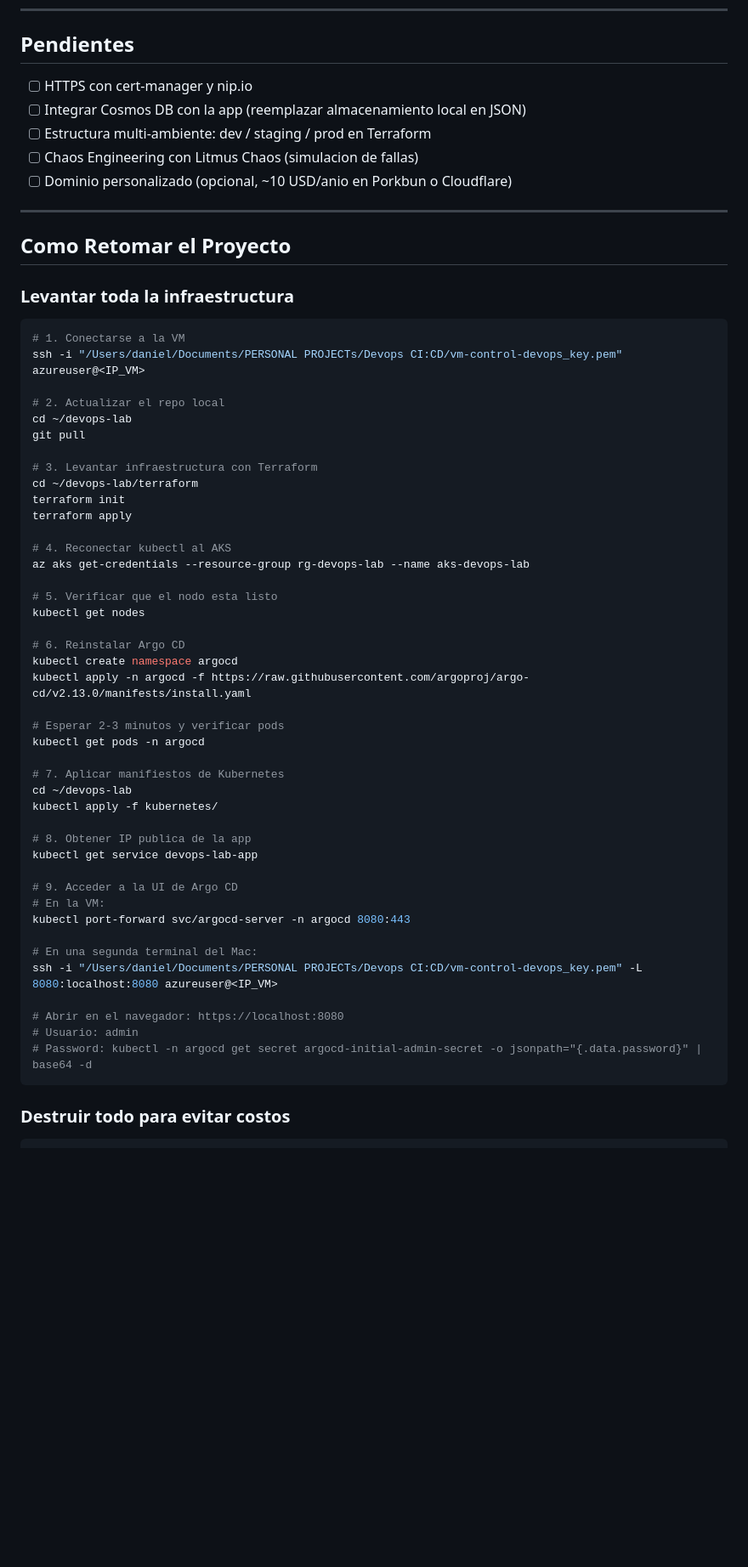
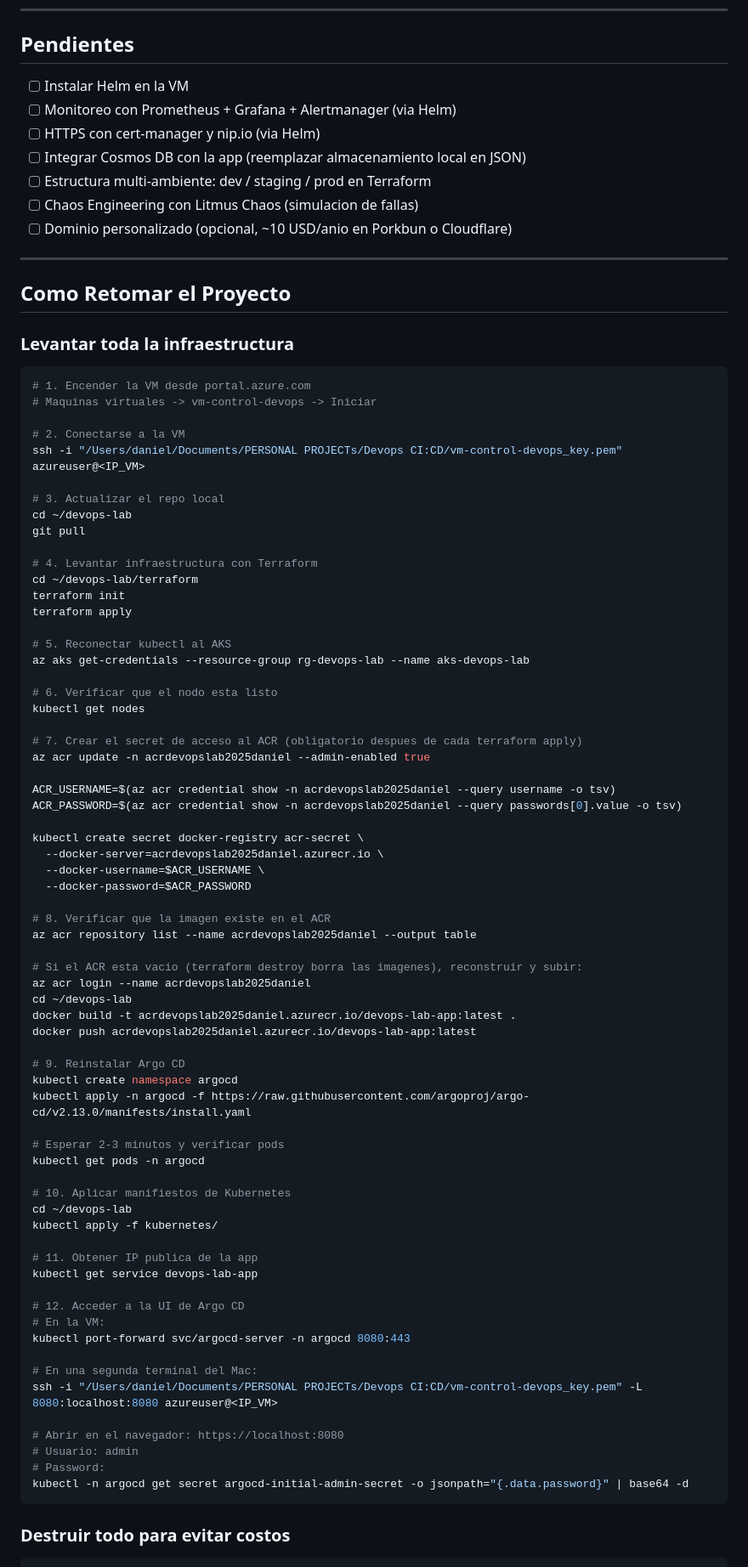
Before and after one commit to 9401Daniel/devops-lab, a Markdown page: README.md, the part around one of its changes. Shown at 85% size. Drawn GitHub-style; blank space fills up the shorter version.

Commit message:
Providing changes to the readme with news

````diff
--- a/README.md
+++ b/README.md
@@ -144,7 +144,9 @@ devops-lab/
 
 ## Pendientes
 
-- [ ] HTTPS con cert-manager y nip.io
+- [ ] Instalar Helm en la VM
+- [ ] Monitoreo con Prometheus + Grafana + Alertmanager (via Helm)
+- [ ] HTTPS con cert-manager y nip.io (via Helm)
 - [ ] Integrar Cosmos DB con la app (reemplazar almacenamiento local en JSON)
 - [ ] Estructura multi-ambiente: dev / staging / prod en Terraform
 - [ ] Chaos Engineering con Litmus Chaos (simulacion de fallas)
@@ -157,39 +159,62 @@ devops-lab/
 ### Levantar toda la infraestructura
 
 ```bash
-# 1. Conectarse a la VM
+# 1. Encender la VM desde portal.azure.com
+# Maquinas virtuales -> vm-control-devops -> Iniciar
+
+# 2. Conectarse a la VM
 ssh -i "/Users/daniel/Documents/PERSONAL PROJECTs/Devops CI:CD/vm-control-devops_key.pem" azureuser@<IP_VM>
 
-# 2. Actualizar el repo local
+# 3. Actualizar el repo local
 cd ~/devops-lab
 git pull
 
-# 3. Levantar infraestructura con Terraform
+# 4. Levantar infraestructura con Terraform
 cd ~/devops-lab/terraform
 terraform init
 terraform apply
 
-# 4. Reconectar kubectl al AKS
+# 5. Reconectar kubectl al AKS
 az aks get-credentials --resource-group rg-devops-lab --name aks-devops-lab
 
-# 5. Verificar que el nodo esta listo
+# 6. Verificar que el nodo esta listo
 kubectl get nodes
 
-# 6. Reinstalar Argo CD
+# 7. Crear el secret de acceso al ACR (obligatorio despues de cada terraform apply)
+az acr update -n acrdevopslab2025daniel --admin-enabled true
+
+ACR_USERNAME=$(az acr credential show -n acrdevopslab2025daniel --query username -o tsv)
+ACR_PASSWORD=$(az acr credential show -n acrdevopslab2025daniel --query passwords[0].value -o tsv)
+
+kubectl create secret docker-registry acr-secret \
+  --docker-server=acrdevopslab2025daniel.azurecr.io \
+  --docker-username=$ACR_USERNAME \
+  --docker-password=$ACR_PASSWORD
+
+# 8. Verificar que la imagen existe en el ACR
+az acr repository list --name acrdevopslab2025daniel --output table
+
+# Si el ACR esta vacio (terraform destroy borra las imagenes), reconstruir y subir:
+az acr login --name acrdevopslab2025daniel
+cd ~/devops-lab
+docker build -t acrdevopslab2025daniel.azurecr.io/devops-lab-app:latest .
+docker push acrdevopslab2025daniel.azurecr.io/devops-lab-app:latest
+
+# 9. Reinstalar Argo CD
 kubectl create namespace argocd
 kubectl apply -n argocd -f https://raw.githubusercontent.com/argoproj/argo-cd/v2.13.0/manifests/install.yaml
 
 # Esperar 2-3 minutos y verificar pods
 kubectl get pods -n argocd
 
-# 7. Aplicar manifiestos de Kubernetes
+# 10. Aplicar manifiestos de Kubernetes
 cd ~/devops-lab
 kubectl apply -f kubernetes/
 
-# 8. Obtener IP publica de la app
+# 11. Obtener IP publica de la app
 kubectl get service devops-lab-app
 
-# 9. Acceder a la UI de Argo CD
+# 12. Acceder a la UI de Argo CD
 # En la VM:
 kubectl port-forward svc/argocd-server -n argocd 8080:443
 
@@ -198,7 +223,8 @@ ssh -i "/Users/daniel/Documents/PERSONAL PROJECTs/Devops CI:CD/vm-control-devops
 
 # Abrir en el navegador: https://localhost:8080
 # Usuario: admin
-# Password: kubectl -n argocd get secret argocd-initial-admin-secret -o jsonpath="{.data.password}" | base64 -d
+# Password:
+kubectl -n argocd get secret argocd-initial-admin-secret -o jsonpath="{.data.password}" | base64 -d
 ```
 
 ### Destruir todo para evitar costos
````
Also changed, not shown: other parts of README.md (+11 -1 lines).
